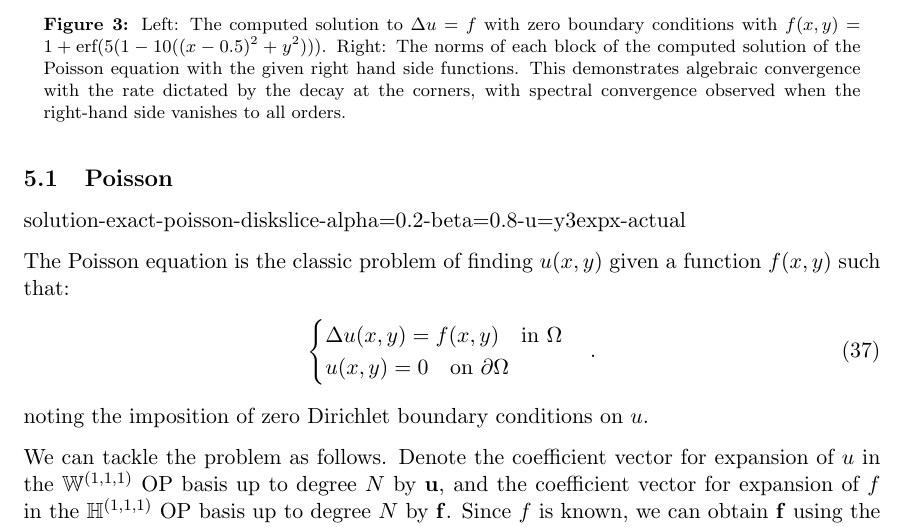
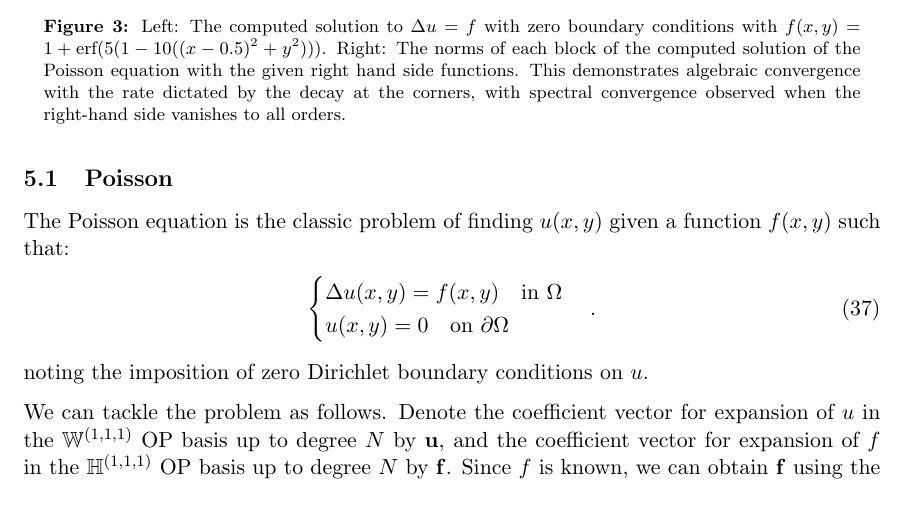
Before and after one commit to snowball13/project-phd, a LaTeX paper (papers/disk-slices-and-trapeziums/revised/halfdisk.tex): part of page 28 of 38, cut so that both start at the same text. Compiled offline with pdfLaTeX.

Commit message:
fixed typo

```diff
--- a/papers/disk-slices-and-trapeziums/revised/halfdisk.tex
+++ b/papers/disk-slices-and-trapeziums/revised/halfdisk.tex
@@ -1153,7 +1153,7 @@ We now demonstrate how the sparse linear systems constructed as above can be use
 	\centering
 	\label{fig:poisson}
 \end{figure}
-solution-exact-poisson-diskslice-alpha=0.2-beta=0.8-u=y3expx-actual
+
 \begin{figure}[t]
 	\begin{subfigure}{0.3\textwidth}
 	\includegraphics[scale=0.3]{solution-exact-poisson-diskslice-alpha=0p2-beta=0p8-u=y3expx}
```
Also changed, not shown: papers/disk-slices-and-trapeziums/revised/halfdisk.pdf.
